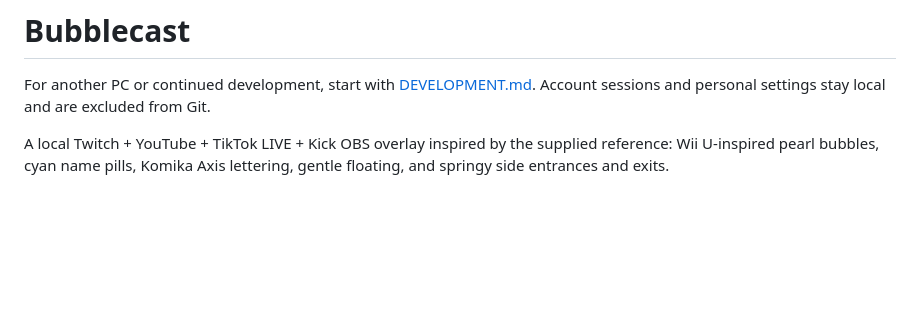
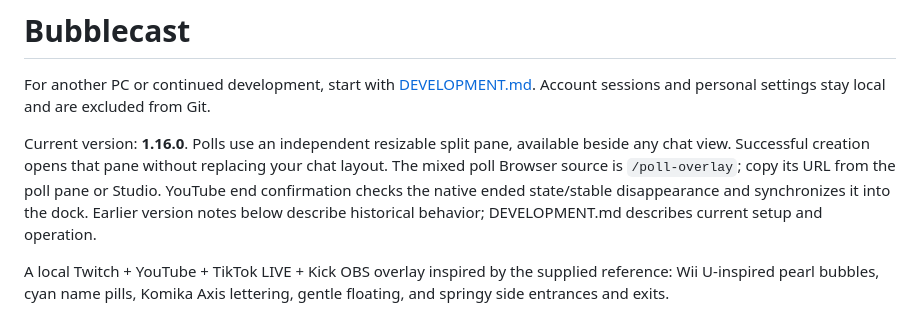
Before and after one commit to alexmario64/bubblecast, a Markdown page: README.md, the part around the change. Drawn GitHub-style; blank space fills up the shorter version.

Commit message:
Document the current poll pane and mixed overlay workflow

```diff
--- a/README.md
+++ b/README.md
@@ -1,6 +1,8 @@
 # Bubblecast
 
 For another PC or continued development, start with [DEVELOPMENT.md](DEVELOPMENT.md). Account sessions and personal settings stay local and are excluded from Git.
+
+Current version: **1.16.0**. Polls use an independent resizable split pane, available beside any chat view. Successful creation opens that pane without replacing your chat layout. The mixed poll Browser source is `/poll-overlay`; copy its URL from the poll pane or Studio. YouTube end confirmation checks the native ended state/stable disappearance and synchronizes it into the dock. Earlier version notes below describe historical behavior; DEVELOPMENT.md describes current setup and operation.
 
 A local Twitch + YouTube + TikTok LIVE + Kick OBS overlay inspired by the supplied reference: Wii U-inspired pearl bubbles, cyan name pills, Komika Axis lettering, gentle floating, and springy side entrances and exits.
 
```
